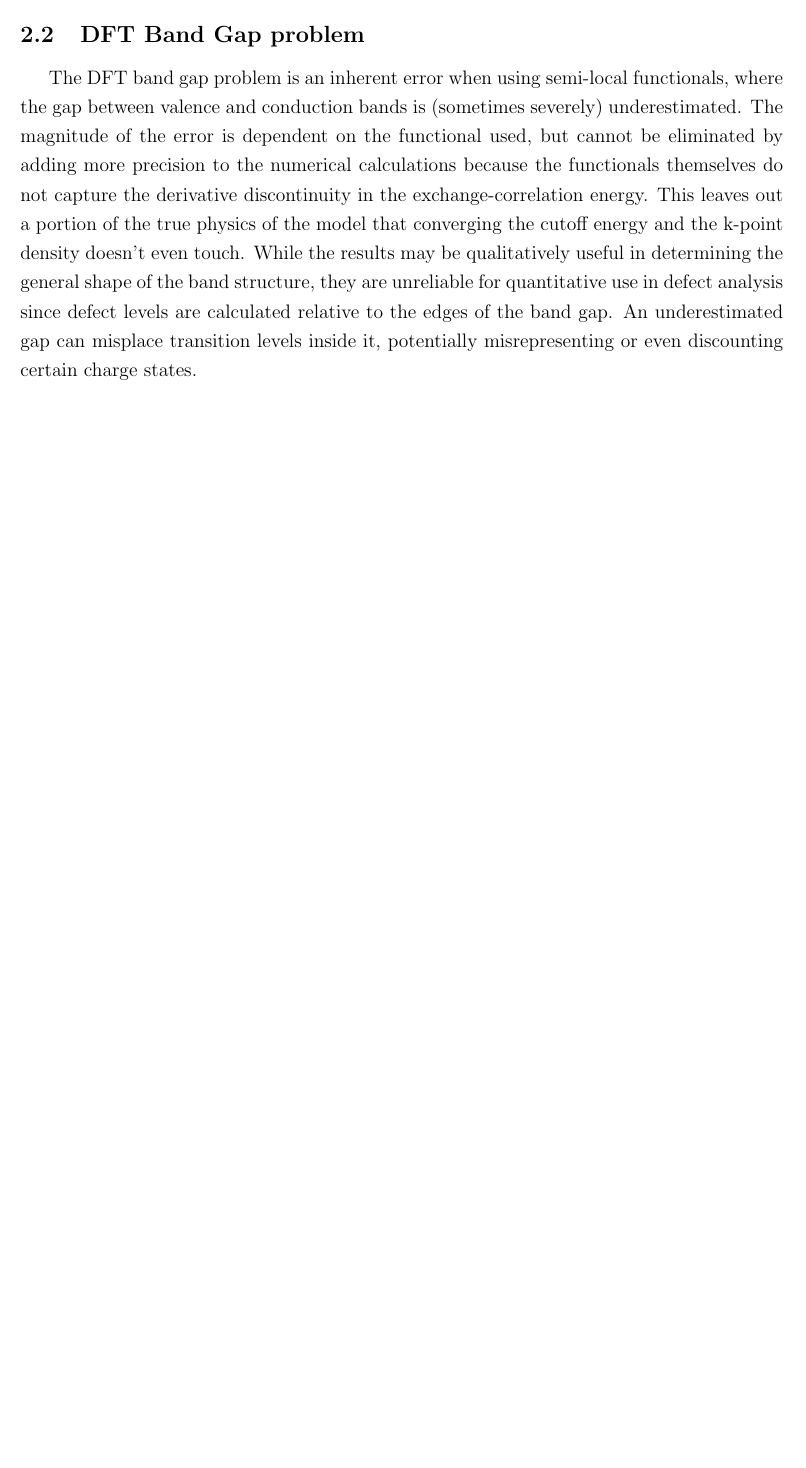
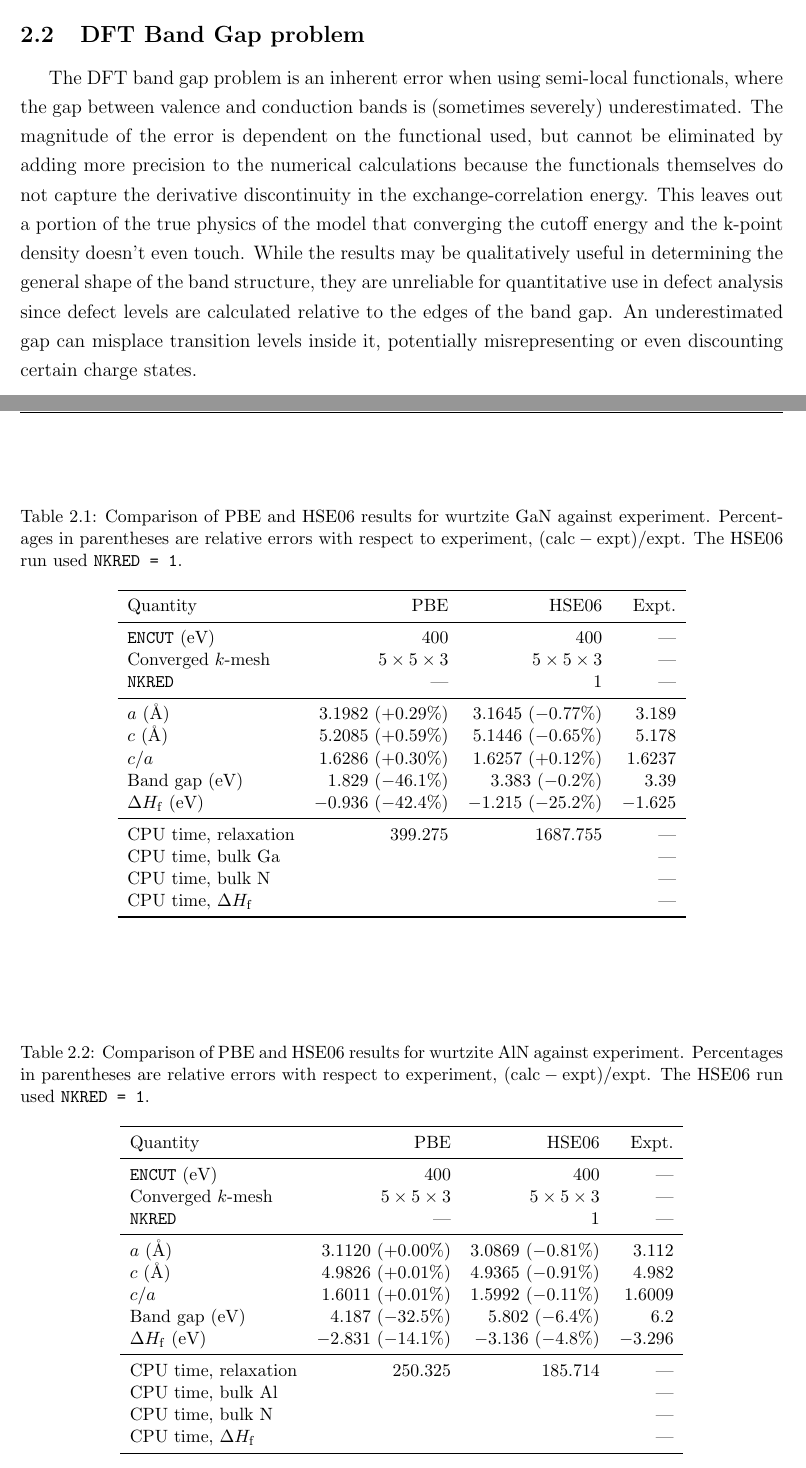
Before and after one commit to jakopin-mat/TAM599_Semester_1_Report, a LaTeX document (main.tex, which reads sections/methods.tex): part of page 4 of 4 before the commit and two parts of pages 4 and 5 of 6 after it, the two joined at a grey line, cut so that both start at the same text, the shorter picture padded with empty space. Compiled offline with pdfLaTeX.

Commit message:
add PBE vs HSE table

```diff
--- a/main.tex
+++ b/main.tex
@@ -1,7 +1,5 @@
 \documentclass[12pt]{article}
 \input{preamble}
-\usepackage{graphicx} % Required for inserting images
-\graphicspath{{\subfix{../images/}}}
 
 \begin{document}
 \subfile{sections/titlepage}
--- a/sections/methods.tex
+++ b/sections/methods.tex
@@ -32,5 +32,67 @@ For silicon in the 8-atom conventional cell, total energy is converged to within
 \subsection{DFT Band Gap problem}
 The DFT band gap problem is an inherent error when using semi-local functionals, where the gap between valence and conduction bands is (sometimes severely) underestimated. The magnitude of the error is dependent on the functional used, but cannot be eliminated by adding more precision to the numerical calculations because the functionals themselves do not capture the derivative discontinuity in the exchange-correlation energy. This leaves out a portion of the true physics of the model that converging the cutoff energy and the k-point density doesn't even touch. While the results may be qualitatively useful in determining the general shape of the band structure, they are unreliable for quantitative use in defect analysis since defect levels are calculated relative to the edges of the band gap. An underestimated gap can misplace transition levels inside it, potentially misrepresenting or even discounting certain charge states.
 
+\subsection{Comparing PBE and HSE06}
+
+
+\begin{table}[htbp]
+  \centering
+  \small % slightly smaller font
+  \caption{Comparison of PBE and HSE06 results for wurtzite GaN against experiment.
+  Percentages in parentheses are relative errors with respect to experiment,
+  $(\text{calc}-\text{expt})/\text{expt}$. The HSE06 run used \texttt{NKRED = 1}.}
+  \label{tab:pbe_vs_hse06_gan}
+  \begin{tabular}{l rrr}
+    \toprule
+    Quantity & PBE & HSE06 & Expt. \\
+    \midrule
+    \texttt{ENCUT} (eV)        & 400 & 400 & --- \\
+    Converged $k$-mesh         & $5\times5\times3$ & $5\times5\times3$ & --- \\
+    \texttt{NKRED}             & --- & 1 & --- \\
+    \midrule
+    $a$ (\AA)                  & 3.1982 (+0.29\%) & 3.1645 ($-$0.77\%) & 3.189 \\
+    $c$ (\AA)                  & 5.2085 (+0.59\%) & 5.1446 ($-$0.65\%) & 5.178 \\
+    $c/a$                      & 1.6286 (+0.30\%) & 1.6257 (+0.12\%)   & 1.6237 \\
+    Band gap (eV)              & 1.829 ($-$46.1\%) & 3.383 ($-$0.2\%)  & 3.39 \\
+    $\Delta H_\mathrm{f}$ (eV) & $-$0.936 ($-$42.4\%) & $-$1.215 ($-$25.2\%) & $-$1.625 \\
+    \midrule
+    CPU time, relaxation       & 399.275 & 1687.755 & --- \\
+    CPU time, bulk Ga          &  &  & --- \\ % TODO: fill in
+    CPU time, bulk N           &  &  & --- \\ % TODO: fill in
+    CPU time, $\Delta H_\mathrm{f}$ &  &  & --- \\ % TODO: fill in
+    \bottomrule
+  \end{tabular}
+\end{table}
+
+% ---------------------------------------------------------------- AlN
+\begin{table}[htbp]
+  \centering
+  \small % slightly smaller font
+  \caption{Comparison of PBE and HSE06 results for wurtzite AlN against experiment.
+  Percentages in parentheses are relative errors with respect to experiment,
+  $(\text{calc}-\text{expt})/\text{expt}$. The HSE06 run used \texttt{NKRED = 1}.}
+  \label{tab:pbe_vs_hse06_aln}
+  \begin{tabular}{l rrr}
+    \toprule
+    Quantity & PBE & HSE06 & Expt. \\
+    \midrule
+    \texttt{ENCUT} (eV)        & 400 & 400 & --- \\
+    Converged $k$-mesh         & $5\times5\times3$ & $5\times5\times3$ & --- \\
+    \texttt{NKRED}             & --- & 1 & --- \\
+    \midrule
+    $a$ (\AA)                  & 3.1120 (+0.00\%) & 3.0869 ($-$0.81\%) & 3.112 \\
+    $c$ (\AA)                  & 4.9826 (+0.01\%) & 4.9365 ($-$0.91\%) & 4.982 \\
+    $c/a$                      & 1.6011 (+0.01\%) & 1.5992 ($-$0.11\%) & 1.6009 \\
+    Band gap (eV)              & 4.187 ($-$32.5\%) & 5.802 ($-$6.4\%)  & 6.2 \\
+    $\Delta H_\mathrm{f}$ (eV) & $-$2.831 ($-$14.1\%) & $-$3.136 ($-$4.8\%) & $-$3.296 \\
+    \midrule
+    CPU time, relaxation       & 250.325 & 185.714 & --- \\
+    CPU time, bulk Al          &  &  & --- \\ % TODO: fill in
+    CPU time, bulk N           &  &  & --- \\ % TODO: fill in
+    CPU time, $\Delta H_\mathrm{f}$ &  &  & --- \\ % TODO: fill in
+    \bottomrule
+  \end{tabular}
+\end{table}
+
 
 \end{document}
```
Also changed, not shown: sections/methods.tex (6 more changed lines), 1 other file.
